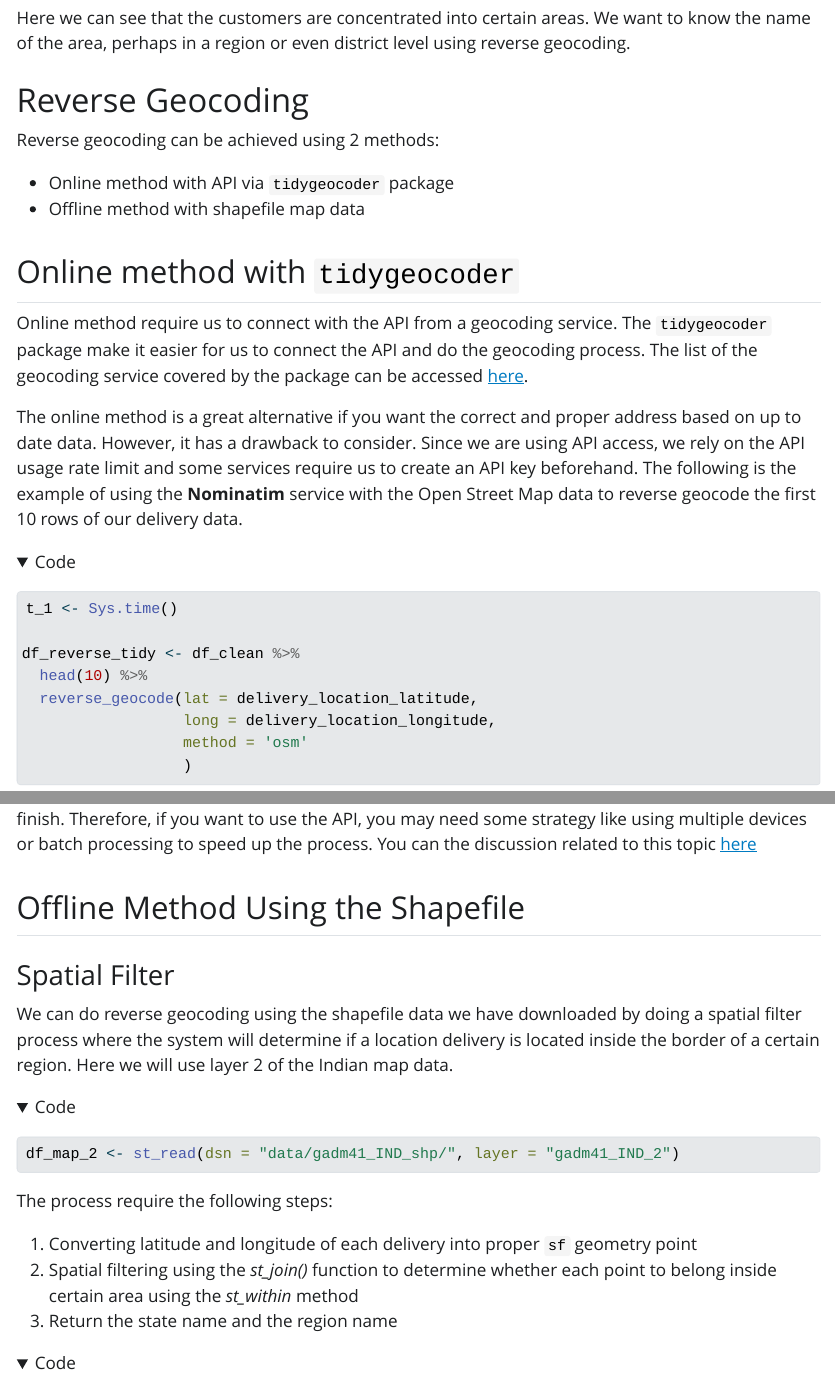
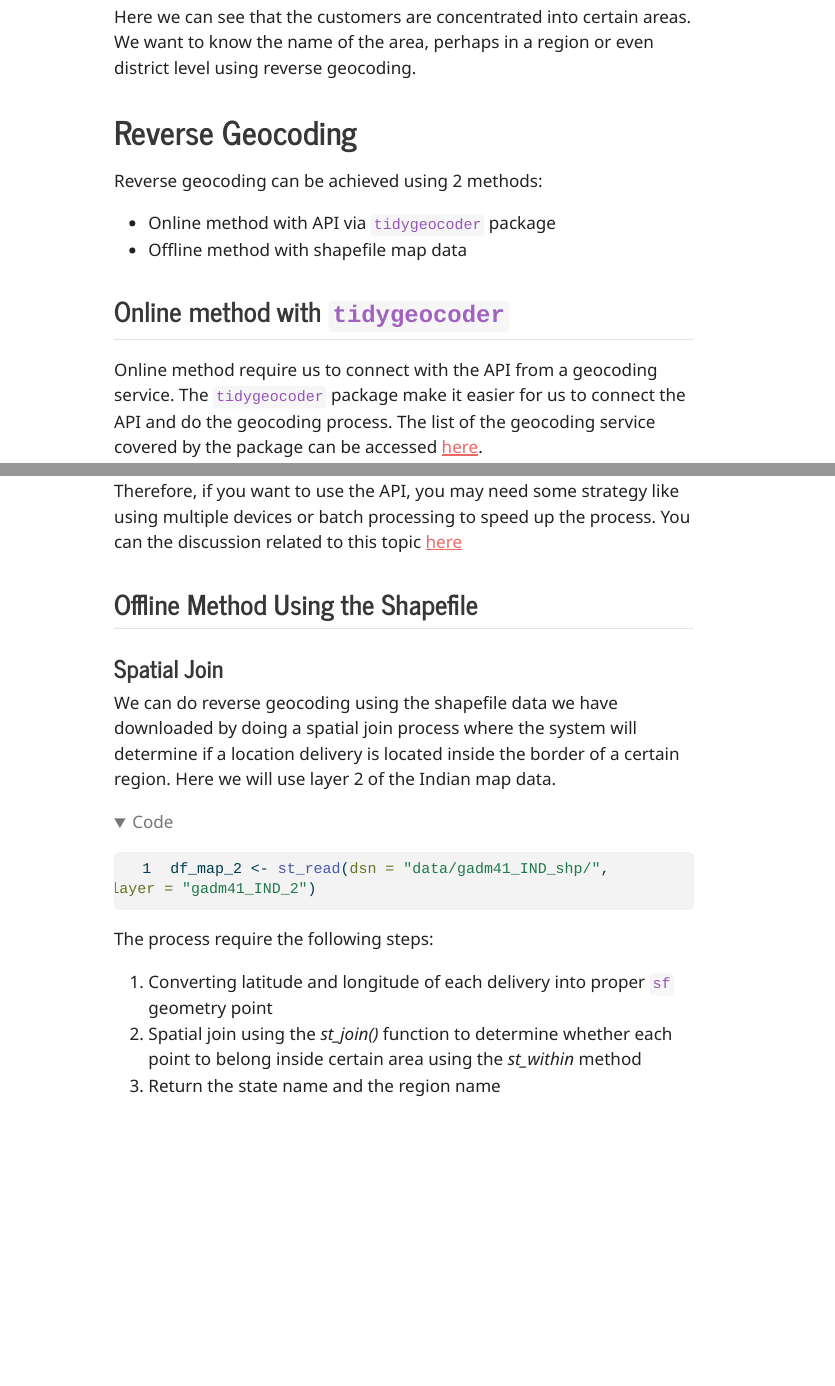
Before and after one commit to Argaadya/reverse_geocoding, a Quarto document (reverse_geocoding_in_R.qmd): the page in a window 1100 px wide, from 7250 px down before the commit and from 7450 px down after it, so that both start at the same text, and a second part further down, joined at a grey line. The pictures show the output file reverse_geocoding_in_R.html that the author committed with the source, opened offline; Quarto's library style sheets are replaced by a plain one without menus; menus at the side of the page are left out; long lines of code are wrapped.

Commit message:
replace spatial filter with spatial join

````diff
--- a/reverse_geocoding_in_R.qmd
+++ b/reverse_geocoding_in_R.qmd
@@ -241,9 +241,9 @@ The Nominatim service has the API rate limit of 1 query per second, meaning that
 
 ## Offline Method Using the Shapefile
 
-### Spatial Filter
+### Spatial Join
 
-We can do reverse geocoding using the shapefile data we have downloaded by doing a spatial filter process where the system will determine if a location delivery is located inside the border of a certain region. Here we will use layer 2 of the Indian map data.
+We can do reverse geocoding using the shapefile data we have downloaded by doing a spatial join process where the system will determine if a location delivery is located inside the border of a certain region. Here we will use layer 2 of the Indian map data.
 
 ```{r results='hide'}
 df_map_2 <- st_read(dsn = "data/gadm41_IND_shp/", layer = "gadm41_IND_2")
@@ -252,7 +252,7 @@ df_map_2 <- st_read(dsn = "data/gadm41_IND_shp/", layer = "gadm41_IND_2")
 The process require the following steps:
 
 1. Converting latitude and longitude of each delivery into proper `sf` geometry point
-2. Spatial filtering using the *st_join()* function to determine whether each point to belong inside certain area using the *st_within* method
+2. Spatial join using the *st_join()* function to determine whether each point to belong inside certain area using the *st_within* method
 3. Return the state name and the region name
 
 ```{r}
````
Also changed, not shown: reverse_geocoding_in_R.html, reverse_geocoding_in_R.qmd (2 more changed lines).
